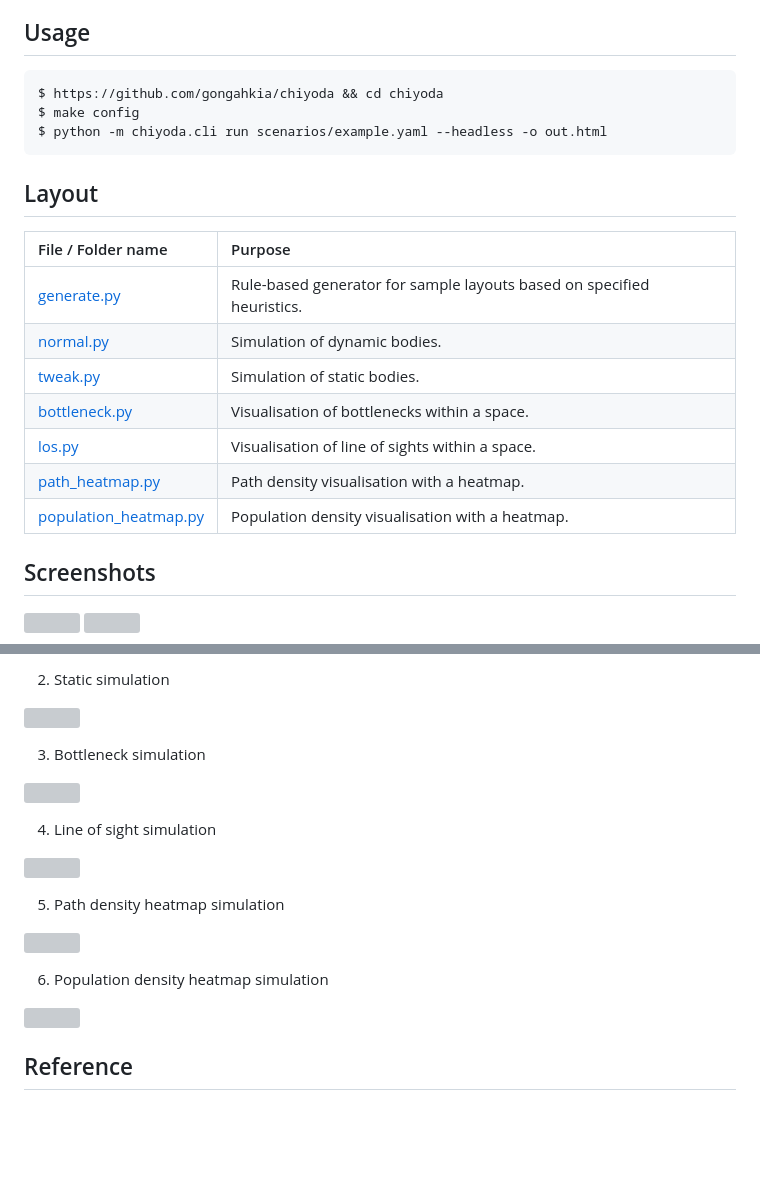
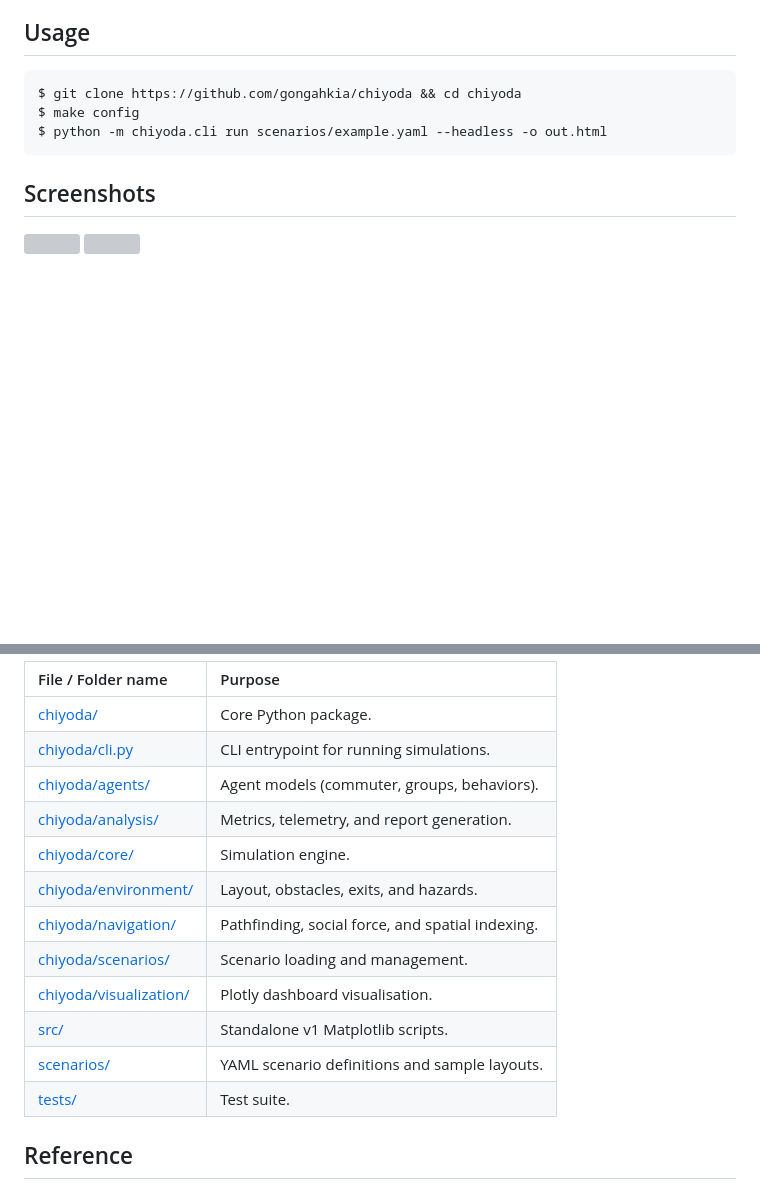
Before and after one commit to gongahkia/chiyoda, a Markdown page: README.md, 2 parts joined by grey strips. Rendered like a GitHub page; blank space fills up the shorter version; grey boxes are pictures that could not be loaded.

Commit message:
feat(app): at least im fiar right

````diff
--- a/README.md
+++ b/README.md
@@ -12,22 +12,10 @@ Implemented in [4 hours and 17 minutes](https://github.com/gongahkia/chiyoda/com
 ## Usage
 
 ```console
-$ https://github.com/gongahkia/chiyoda && cd chiyoda
+$ git clone https://github.com/gongahkia/chiyoda && cd chiyoda
 $ make config
 $ python -m chiyoda.cli run scenarios/example.yaml --headless -o out.html
 ```
-
-## Layout
-
-| File / Folder name | Purpose |
-| :--- | :--- |
-| [generate.py](./src/generate.py) | Rule-based generator for sample layouts based on specified heuristics. |
-| [normal.py](./src/normal.py) | Simulation of dynamic bodies. |
-| [tweak.py](./src/tweak.py) | Simulation of static bodies. |
-| [bottleneck.py](./src/bottleneck.py) | Visualisation of bottlenecks within a space. |
-| [los.py](./src/los.py) | Visualisation of line of sights within a space. |
-| [path_heatmap.py](./src/path_heatmap.py) | Path density visualisation with a heatmap. |
-| [population_heatmap.py](./src/population_heatmap.py) | Population density visualisation with a heatmap. |
 
 ## Screenshots
 
@@ -42,23 +36,18 @@ $ python -m chiyoda.cli run scenarios/example.yaml --headless -o out.html
 
-2. Static simulation
-
-![](./asset/reference/v1/tweak.gif)
-
-3. Bottleneck simulation
-
-![](./asset/reference/v1/bottleneck.gif)
-
-4. Line of sight simulation
-
-![](./asset/reference/v1/los.gif)
-
-5. Path density heatmap simulation
-
-![](./asset/reference/v1/path.gif)
-
-6. Population density heatmap simulation
-
-![](./asset/reference/v1/population.gif)
+| File / Folder name | Purpose |
+| :--- | :--- |
+| [chiyoda/](./chiyoda) | Core Python package. |
+| [chiyoda/cli.py](./chiyoda/cli.py) | CLI entrypoint for running simulations. |
+| [chiyoda/agents/](./chiyoda/agents) | Agent models (commuter, groups, behaviors). |
+| [chiyoda/analysis/](./chiyoda/analysis) | Metrics, telemetry, and report generation. |
+| [chiyoda/core/](./chiyoda/core) | Simulation engine. |
+| [chiyoda/environment/](./chiyoda/environment) | Layout, obstacles, exits, and hazards. |
+| [chiyoda/navigation/](./chiyoda/navigation) | Pathfinding, social force, and spatial indexing. |
+| [chiyoda/scenarios/](./chiyoda/scenarios) | Scenario loading and management. |
+| [chiyoda/visualization/](./chiyoda/visualization) | Plotly dashboard visualisation. |
+| [src/](./src) | Standalone v1 Matplotlib scripts. |
+| [scenarios/](./scenarios) | YAML scenario definitions and sample layouts. |
+| [tests/](./tests) | Test suite. |
 
 ## Reference
 
````
Also changed, not shown: other parts of README.md (+8 -2 lines).
